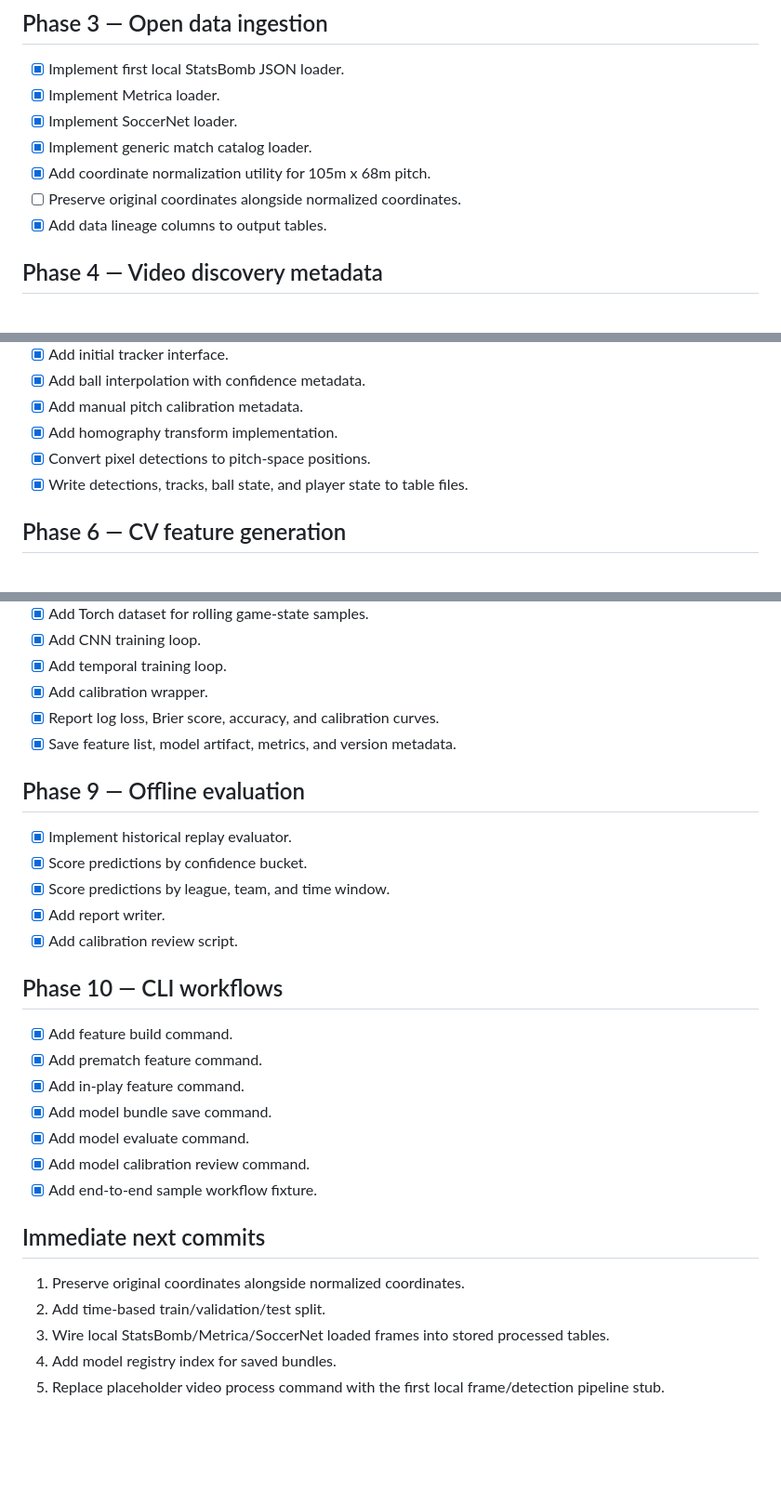
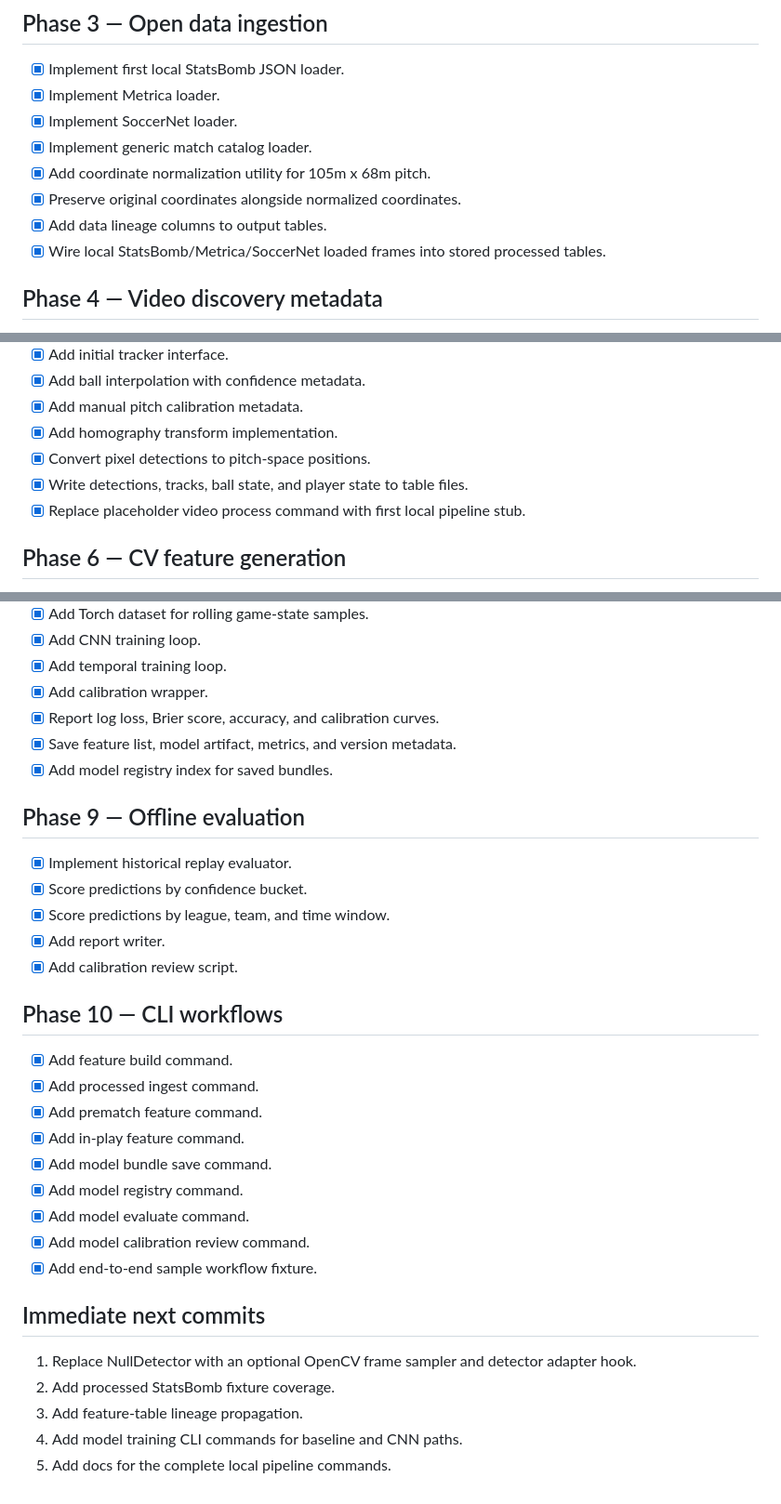
Before and after one commit to scottjoyner/soccer-analytics, a Markdown page: TODO.md, 3 parts joined by grey strips. Shown at 93% size. Drawn GitHub-style; blank space fills up the shorter version.

Commit message:
Update roadmap after pipeline integration wiring

```diff
--- a/TODO.md
+++ b/TODO.md
@@ -37,8 +37,9 @@
 - [x] Implement SoccerNet loader.
 - [x] Implement generic match catalog loader.
 - [x] Add coordinate normalization utility for 105m x 68m pitch.
-- [ ] Preserve original coordinates alongside normalized coordinates.
+- [x] Preserve original coordinates alongside normalized coordinates.
 - [x] Add data lineage columns to output tables.
+- [x] Wire local StatsBomb/Metrica/SoccerNet loaded frames into stored processed tables.
 
 ## Phase 4 — Video discovery metadata
 
@@ -59,6 +60,7 @@
 - [x] Add homography transform implementation.
 - [x] Convert pixel detections to pitch-space positions.
 - [x] Write detections, tracks, ball state, and player state to table files.
+- [x] Replace placeholder video process command with first local pipeline stub.
 
 ## Phase 6 — CV feature generation
 
@@ -95,6 +97,7 @@
 - [x] Add calibration wrapper.
 - [x] Report log loss, Brier score, accuracy, and calibration curves.
 - [x] Save feature list, model artifact, metrics, and version metadata.
+- [x] Add model registry index for saved bundles.
 
 ## Phase 9 — Offline evaluation
 
@@ -107,17 +110,19 @@
 ## Phase 10 — CLI workflows
 
 - [x] Add feature build command.
+- [x] Add processed ingest command.
 - [x] Add prematch feature command.
 - [x] Add in-play feature command.
 - [x] Add model bundle save command.
+- [x] Add model registry command.
 - [x] Add model evaluate command.
 - [x] Add model calibration review command.
 - [x] Add end-to-end sample workflow fixture.
 
 ## Immediate next commits
 
-1. Preserve original coordinates alongside normalized coordinates.
-2. Add time-based train/validation/test split.
-3. Wire local StatsBomb/Metrica/SoccerNet loaded frames into stored processed tables.
-4. Add model registry index for saved bundles.
-5. Replace placeholder video process command with the first local frame/detection pipeline stub.
+1. Replace NullDetector with an optional OpenCV frame sampler and detector adapter hook.
+2. Add processed StatsBomb fixture coverage.
+3. Add feature-table lineage propagation.
+4. Add model training CLI commands for baseline and CNN paths.
+5. Add docs for the complete local pipeline commands.
```
Also changed, not shown: other parts of TODO.md (+1 -1 lines).
